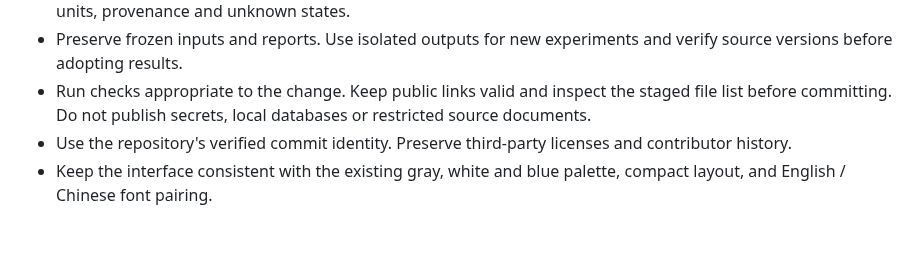
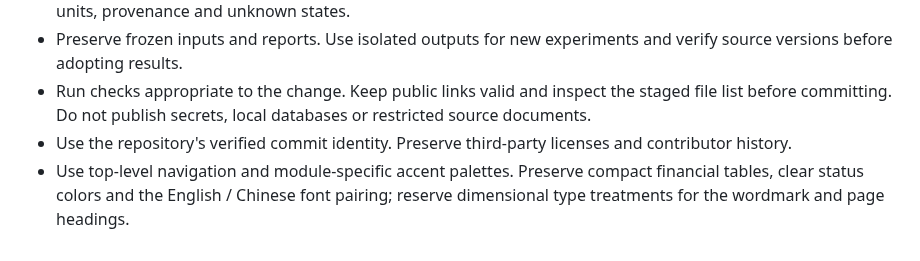
Before and after one commit to leon1111-wgl/creditlens, a Markdown page: AGENTS.md, the part around the change. Drawn GitHub-style.

```diff
--- a/AGENTS.md
+++ b/AGENTS.md
@@ -7,4 +7,4 @@
 - Preserve frozen inputs and reports. Use isolated outputs for new experiments and verify source versions before adopting results.
 - Run checks appropriate to the change. Keep public links valid and inspect the staged file list before committing. Do not publish secrets, local databases or restricted source documents.
 - Use the repository's verified commit identity. Preserve third-party licenses and contributor history.
-- Keep the interface consistent with the existing gray, white and blue palette, compact layout, and English / Chinese font pairing.
+- Use top-level navigation and module-specific accent palettes. Preserve compact financial tables, clear status colors and the English / Chinese font pairing; reserve dimensional type treatments for the wordmark and page headings.
```
Also changed, not shown: README.md (+3 -1 lines), docs/32-table-lookup.md (+1 -1 lines), docs/images/margin-workspace.png (added), docs/images/table-lookup-workspace.png, 14 other files.
